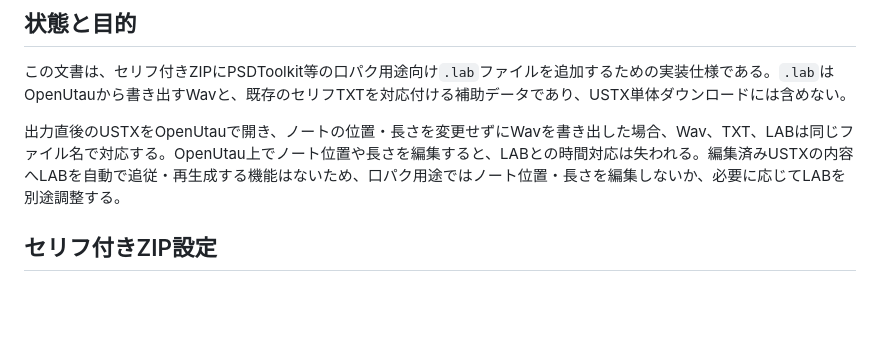
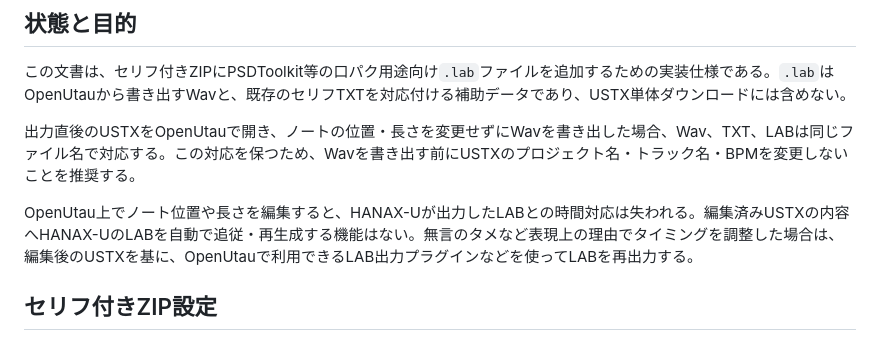
Before and after one commit to p-cyclase/HANAX-U, a Markdown page: docs/lab-export-specification.md, the part around the change. Drawn GitHub-style; blank space fills up the shorter version.

```diff
--- a/docs/lab-export-specification.md
+++ b/docs/lab-export-specification.md
@@ -4,7 +4,9 @@
 
 この文書は、セリフ付きZIPにPSDToolkit等の口パク用途向け`.lab`ファイルを追加するための実装仕様である。`.lab`はOpenUtauから書き出すWavと、既存のセリフTXTを対応付ける補助データであり、USTX単体ダウンロードには含めない。
 
-出力直後のUSTXをOpenUtauで開き、ノートの位置・長さを変更せずにWavを書き出した場合、Wav、TXT、LABは同じファイル名で対応する。OpenUtau上でノート位置や長さを編集すると、LABとの時間対応は失われる。編集済みUSTXの内容へLABを自動で追従・再生成する機能はないため、口パク用途ではノート位置・長さを編集しないか、必要に応じてLABを別途調整する。
+出力直後のUSTXをOpenUtauで開き、ノートの位置・長さを変更せずにWavを書き出した場合、Wav、TXT、LABは同じファイル名で対応する。この対応を保つため、Wavを書き出す前にUSTXのプロジェクト名・トラック名・BPMを変更しないことを推奨する。
+
+OpenUtau上でノート位置や長さを編集すると、HANAX-Uが出力したLABとの時間対応は失われる。編集済みUSTXの内容へHANAX-UのLABを自動で追従・再生成する機能はない。無言のタメなど表現上の理由でタイミングを調整した場合は、編集後のUSTXを基に、OpenUtauで利用できるLAB出力プラグインなどを使ってLABを再出力する。
 
 ## セリフ付きZIP設定
 
```
Also changed, not shown: README.md (+2 -2 lines).
